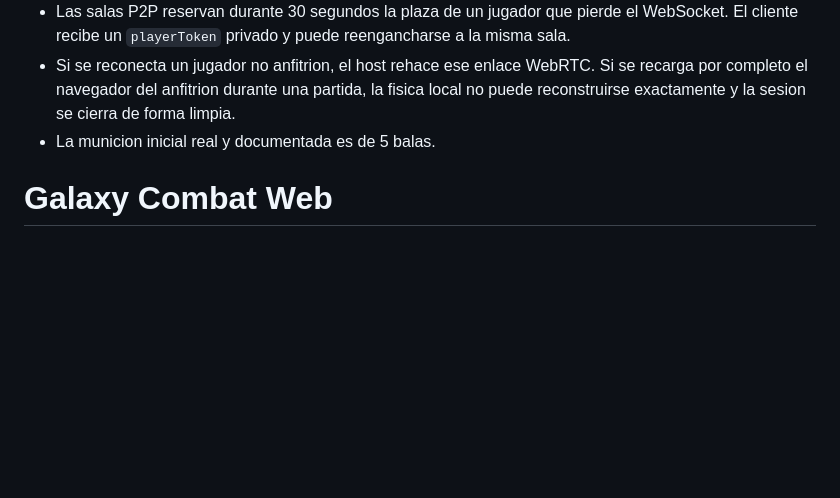
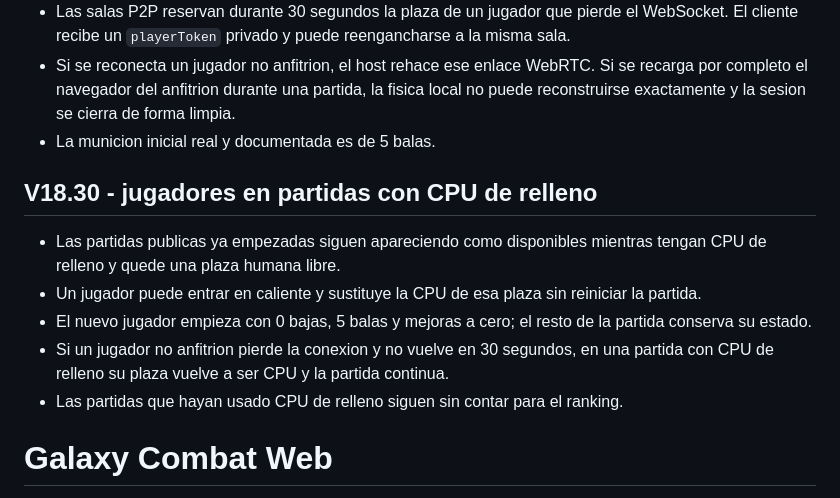
Before and after one commit to jorgeslope73-debug/GALAXY_COMBAT, a Markdown page: README.md, the part around the change. Drawn GitHub-style; blank space fills up the shorter version.

Commit message:
V18.30: documentar sustitucion de CPU por jugador

```diff
--- a/README.md
+++ b/README.md
@@ -13,6 +13,14 @@
 - Las salas P2P reservan durante 30 segundos la plaza de un jugador que pierde el WebSocket. El cliente recibe un `playerToken` privado y puede reengancharse a la misma sala.
 - Si se reconecta un jugador no anfitrion, el host rehace ese enlace WebRTC. Si se recarga por completo el navegador del anfitrion durante una partida, la fisica local no puede reconstruirse exactamente y la sesion se cierra de forma limpia.
 - La municion inicial real y documentada es de 5 balas.
+
+## V18.30 - jugadores en partidas con CPU de relleno
+
+- Las partidas publicas ya empezadas siguen apareciendo como disponibles mientras tengan CPU de relleno y quede una plaza humana libre.
+- Un jugador puede entrar en caliente y sustituye la CPU de esa plaza sin reiniciar la partida.
+- El nuevo jugador empieza con 0 bajas, 5 balas y mejoras a cero; el resto de la partida conserva su estado.
+- Si un jugador no anfitrion pierde la conexion y no vuelve en 30 segundos, en una partida con CPU de relleno su plaza vuelve a ser CPU y la partida continua.
+- Las partidas que hayan usado CPU de relleno siguen sin contar para el ranking.
 
 # Galaxy Combat Web
 
```
